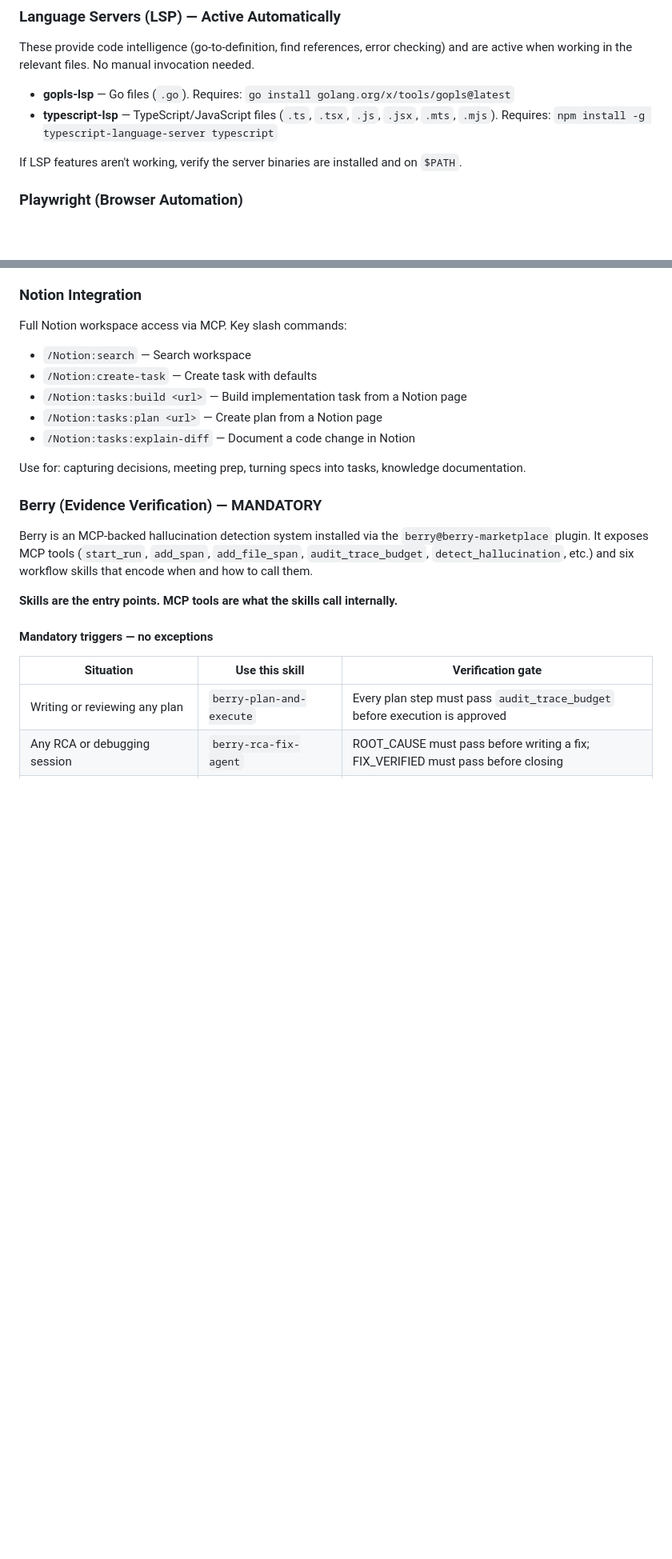
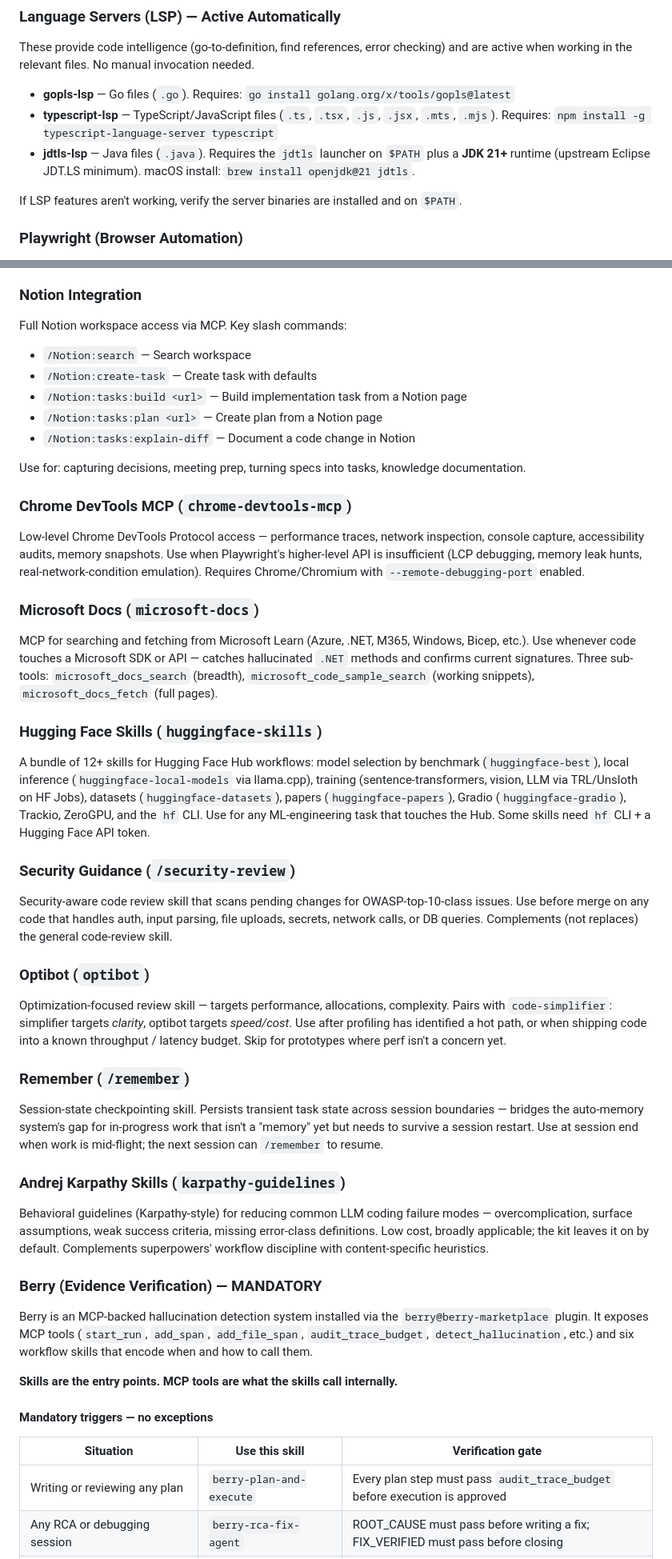
Before and after one commit to dthanos-datastealth/claude-code-kit, a Markdown page: claude/CLAUDE.md, 2 parts joined by grey strips. Shown at 80% size. Rendered like a GitHub page; blank space fills up the shorter version.

Commit message:
docs(claude.md): cross-walk update to cover all 20 enabled plugins
Audit found 8 plugins enabled in settings.json but missing from
claude/CLAUDE.md plugin sections:
  - jdtls-lsp (user-flagged: 'java lsp not specified')
  - chrome-devtools-mcp
  - microsoft-docs
  - huggingface-skills
  - security-guidance
  - optibot
  - remember
  - andrej-karpathy-skills

Added jdtls-lsp to the Language Servers section with the JDK 21+
requirement consistent with docs/tools/jdtls-lsp.md and docs/prereqs.md.
Added new ### sections for the other 7 (between Notion and Berry to
keep the existing flow). Each section: what it does, when to invoke,
prereqs/cost where relevant.

Sweep confirmed no stale references remain:
  - No sourcegraph mentions
  - No primary llama-server/Qwen/launchd references (OpenRouter is the
    documented default; llama.cpp only appears as the offline alt)
  - No stale plugin-count claims

```diff
--- a/claude/CLAUDE.md
+++ b/claude/CLAUDE.md
@@ -80,6 +80,7 @@ These provide code intelligence (go-to-definition, find references, error checki
 
 - **gopls-lsp** — Go files (`.go`). Requires: `go install golang.org/x/tools/gopls@latest`
 - **typescript-lsp** — TypeScript/JavaScript files (`.ts`, `.tsx`, `.js`, `.jsx`, `.mts`, `.mjs`). Requires: `npm install -g typescript-language-server typescript`
+- **jdtls-lsp** — Java files (`.java`). Requires the `jdtls` launcher on `$PATH` plus a **JDK 21+** runtime (upstream Eclipse JDT.LS minimum). macOS install: `brew install openjdk@21 jdtls`.
 
 If LSP features aren't working, verify the server binaries are installed and on `$PATH`.
 
@@ -120,6 +121,27 @@ Full Notion workspace access via MCP. Key slash commands:
 - `/Notion:tasks:explain-diff` — Document a code change in Notion
 
 Use for: capturing decisions, meeting prep, turning specs into tasks, knowledge documentation.
+
+### Chrome DevTools MCP (`chrome-devtools-mcp`)
+Low-level Chrome DevTools Protocol access — performance traces, network inspection, console capture, accessibility audits, memory snapshots. Use when Playwright's higher-level API is insufficient (LCP debugging, memory leak hunts, real-network-condition emulation). Requires Chrome/Chromium with `--remote-debugging-port` enabled.
+
+### Microsoft Docs (`microsoft-docs`)
+MCP for searching and fetching from Microsoft Learn (Azure, .NET, M365, Windows, Bicep, etc.). Use whenever code touches a Microsoft SDK or API — catches hallucinated `.NET` methods and confirms current signatures. Three sub-tools: `microsoft_docs_search` (breadth), `microsoft_code_sample_search` (working snippets), `microsoft_docs_fetch` (full pages).
+
+### Hugging Face Skills (`huggingface-skills`)
+A bundle of 12+ skills for Hugging Face Hub workflows: model selection by benchmark (`huggingface-best`), local inference (`huggingface-local-models` via llama.cpp), training (sentence-transformers, vision, LLM via TRL/Unsloth on HF Jobs), datasets (`huggingface-datasets`), papers (`huggingface-papers`), Gradio (`huggingface-gradio`), Trackio, ZeroGPU, and the `hf` CLI. Use for any ML-engineering task that touches the Hub. Some skills need `hf` CLI + a Hugging Face API token.
+
+### Security Guidance (`/security-review`)
+Security-aware code review skill that scans pending changes for OWASP-top-10-class issues. Use before merge on any code that handles auth, input parsing, file uploads, secrets, network calls, or DB queries. Complements (not replaces) the general code-review skill.
+
+### Optibot (`optibot`)
+Optimization-focused review skill — targets performance, allocations, complexity. Pairs with `code-simplifier`: simplifier targets *clarity*, optibot targets *speed/cost*. Use after profiling has identified a hot path, or when shipping code into a known throughput / latency budget. Skip for prototypes where perf isn't a concern yet.
+
+### Remember (`/remember`)
+Session-state checkpointing skill. Persists transient task state across session boundaries — bridges the auto-memory system's gap for in-progress work that isn't a "memory" yet but needs to survive a session restart. Use at session end when work is mid-flight; the next session can `/remember` to resume.
+
+### Andrej Karpathy Skills (`karpathy-guidelines`)
+Behavioral guidelines (Karpathy-style) for reducing common LLM coding failure modes — overcomplication, surface assumptions, weak success criteria, missing error-class definitions. Low cost, broadly applicable; the kit leaves it on by default. Complements superpowers' workflow discipline with content-specific heuristics.
 
 ### Berry (Evidence Verification) — MANDATORY
 
```
